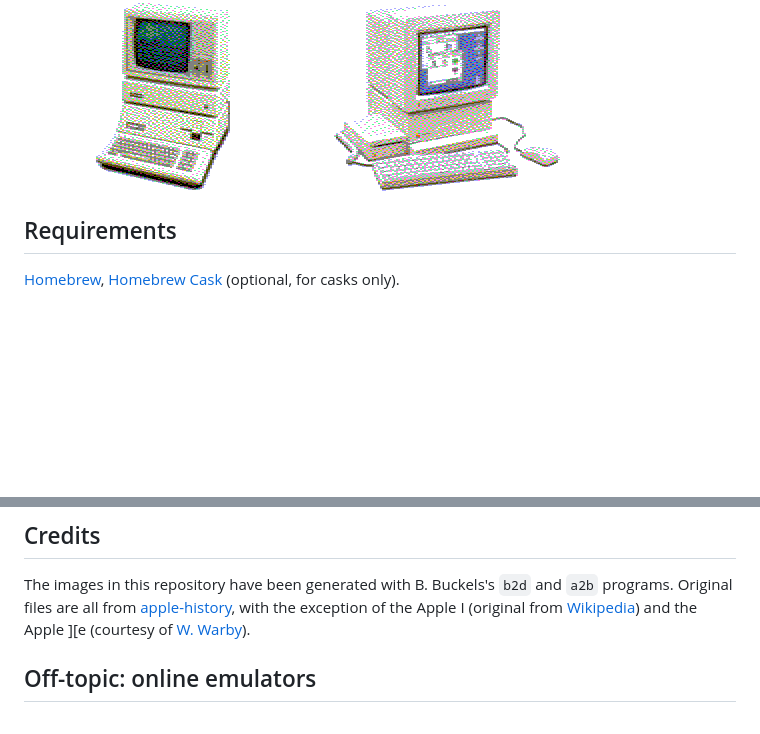
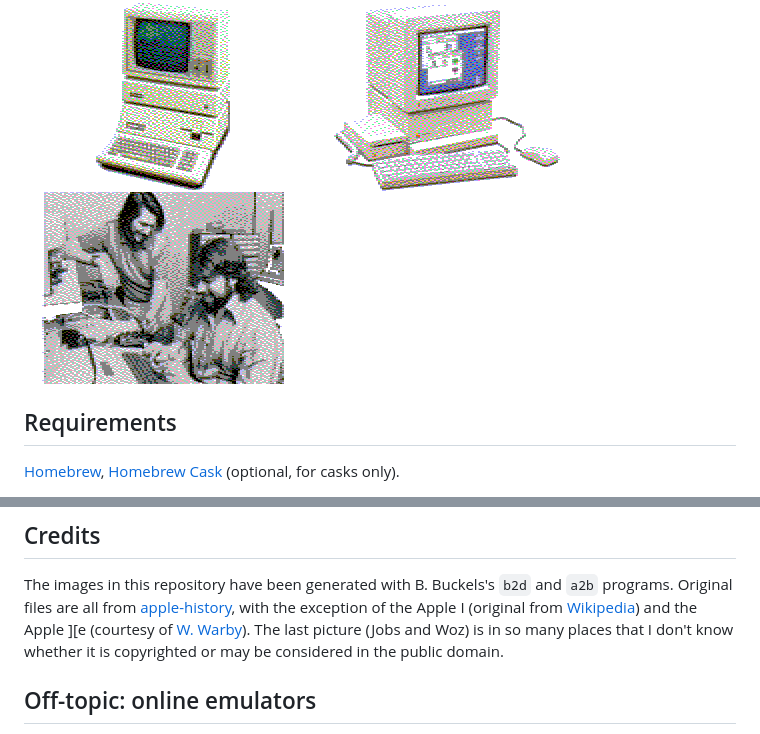
Before and after one commit to lifepillar/homebrew-appleii, a Markdown page: Readme.md, 2 parts joined by grey strips. Drawn GitHub-style; pictures changed too: images/jobs_woz.png (added); blank space fills up the shorter version.

Commit message:
Add another picture.
Github puts three pictures in a row, so with eight pictures it seems like one is
missing. Fill the gap.

```diff
--- a/Readme.md
+++ b/Readme.md
@@ -8,6 +8,7 @@
 [![Apple //c](images/iic.png "Apple //c")](http://apple-history.com/aiic)
 [![Apple ///+](images/iii+.png "Apple ///+")](http://apple-history.com/aiii)
 [![Apple //GS](images/iigs.png "Apple //GS")](http://apple-history.com/aiigs)
+![Jobs and Woz](images/jobs_woz.png "Jobz and Woz")
 
 
 ## Requirements
@@ -67,7 +68,9 @@ The images in this repository have been generated with B. Buckels's `b2d` and
 (original from
 [Wikipedia](https://en.wikipedia.org/wiki/File:Apple_I_Computer.jpg)) and the
 Apple ][e (courtesy of [W.
-Warby](https://www.flickr.com/photos/wwarby/16614254568/)).
+Warby](https://www.flickr.com/photos/wwarby/16614254568/)). The last picture
+(Jobs and Woz) is in so many places that I don't know whether it is copyrighted
+or may be considered in the public domain.
 
 
 ## Off-topic: online emulators
```
